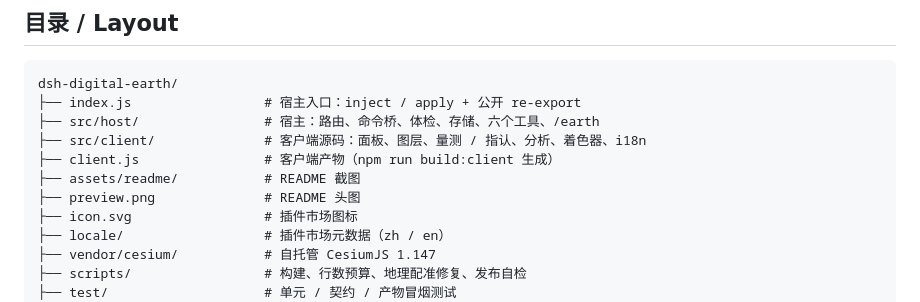
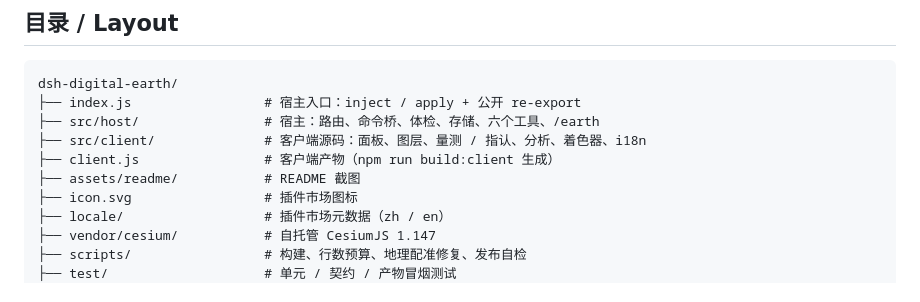
Before and after one commit to CVEO/dsh-digital-earth, a Markdown page: CONTRIBUTING.md, the part around the change. GitHub-like rendering.

```diff
--- a/CONTRIBUTING.md
+++ b/CONTRIBUTING.md
@@ -33,7 +33,6 @@ dsh-digital-earth/
 ├── src/client/              # 客户端源码：面板、图层、量测 / 指认、分析、着色器、i18n
 ├── client.js                # 客户端产物（npm run build:client 生成）
 ├── assets/readme/           # README 截图
-├── preview.png              # README 头图
 ├── icon.svg                 # 插件市场图标
 ├── locale/                  # 插件市场元数据（zh / en）
 ├── vendor/cesium/           # 自托管 CesiumJS 1.147
```
Also changed, not shown: README.en.md (+1 -1 lines), README.md (+1 -1 lines), assets/readme/panel-overview.jpg (added), 3 other files.
